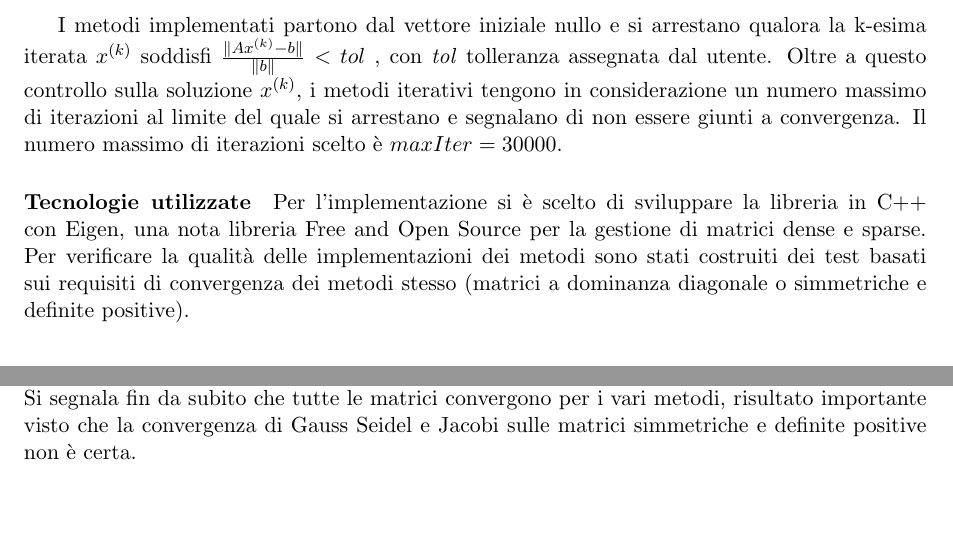
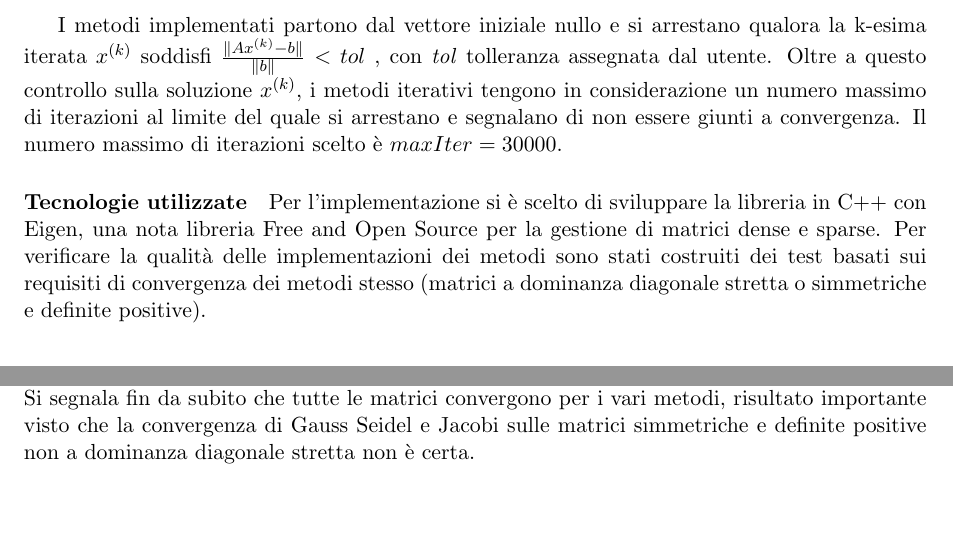
Before and after one commit to frefolli/dasscc, a LaTeX document (report/main.tex): two parts of pages 2 and 6 of 10, joined at a grey line, cut so that both start at the same text. Compiled offline with pdfLaTeX.

Commit message:
fix che erroraccio

```diff
--- a/report/main.tex
+++ b/report/main.tex
@@ -128,7 +128,7 @@ I metodi implementati partono dal vettore iniziale nullo e si arrestano qualora
 
 \paragraph{Tecnologie utilizzate}
 
-Per l'implementazione si \`e scelto di sviluppare la libreria in C++ con Eigen, una nota libreria Free and Open Source per la gestione di  matrici dense e sparse. Per verificare la qualit\`a delle implementazioni dei metodi sono stati costruiti dei test basati sui requisiti di convergenza dei metodi stesso (matrici a dominanza diagonale o simmetriche e definite positive).
+Per l'implementazione si \`e scelto di sviluppare la libreria in C++ con Eigen, una nota libreria Free and Open Source per la gestione di  matrici dense e sparse. Per verificare la qualit\`a delle implementazioni dei metodi sono stati costruiti dei test basati sui requisiti di convergenza dei metodi stesso (matrici a dominanza diagonale stretta o simmetriche e definite positive).
 
 \section{Architettura della libreria}
 
@@ -200,7 +200,7 @@ In figura \ref{png:dominance} si riportano i rapporti di dominanza diagonale (pe
 
 Sono state effettuate delle esecuzioni al variare della tolleranza, del metodo di risoluzione e della matrice di base $A$ (il problema \`e generato prendendo $x_e$ = $<1,.., 1>$ e quindi $b = Ax_e$) scelta tra le quattro matrici allegate al testo della consegna.
 Si riportano gli andamenti del numero di iterazioni impiegati per completare la risoluzione con i vari metodi (in scala semilogaritmica sulla $Y$, per facilitarne la consultazione siccome i grafici lineari risultano di difficile lettura).
-Si segnala fin da subito che tutte le matrici convergono per i vari metodi, risultato importante visto che la convergenza di Gauss Seidel e Jacobi sulle matrici simmetriche e definite positive non \`e certa.
+Si segnala fin da subito che tutte le matrici convergono per i vari metodi, risultato importante visto che la convergenza di Gauss Seidel e Jacobi sulle matrici simmetriche e definite positive non a dominanza diagonale stretta non \`e certa.
 
 \subsection{Metodi basati sul Gradiente}
 
```
